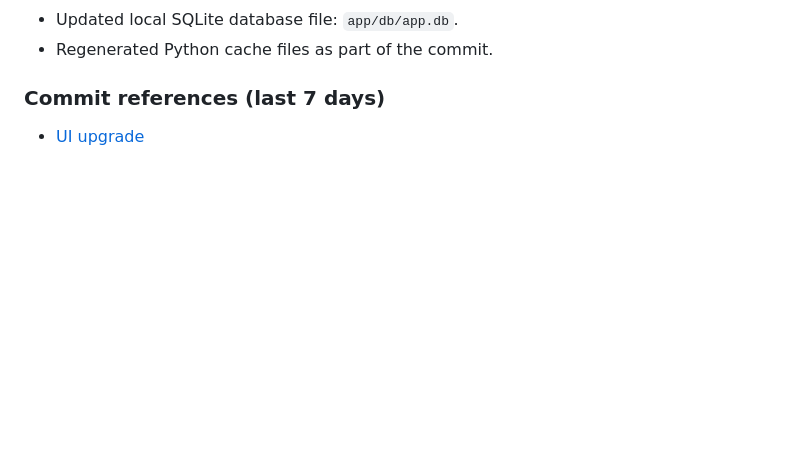
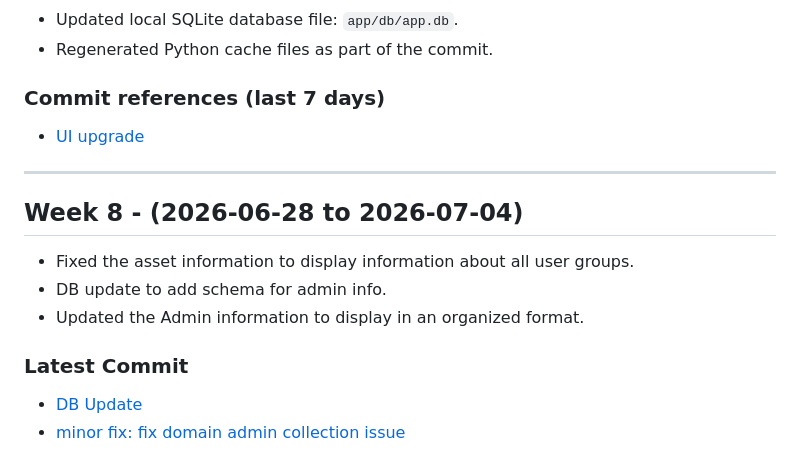
Before and after one commit to Mmo-kali/Capstone-Group1-2026-, a Markdown page: README.md, the part around the change. Rendered like a GitHub page; blank space fills up the shorter version.

Commit message:
Update README for Week 8 changes
Added updates for Week 8, including asset information fixes and DB schema updates.

```diff
--- a/README.md
+++ b/README.md
@@ -164,3 +164,13 @@ _Commit references (last 7 days):_
 
 ### Commit references (last 7 days)
 - [UI upgrade](https://github.com/Mmo-kali/Capstone-Group1-2026-/commit/0ded0d35ce2d8bb6593081ec24f2d09c0ec81939)
+
+---
+## Week 8 - (2026-06-28 to 2026-07-04)
+- Fixed the asset information to display information about all user groups.
+- DB update to add schema for admin info.
+- Updated the Admin information to display in an organized format.
+
+### Latest Commit
+- [DB Update](https://github.com/Mmo-kali/Capstone-Group1-2026-/commit/9cd2615e5868ef7c3b0594a264c45a25e2fc80c3)
+- [minor fix: fix domain admin collection issue](https://github.com/Mmo-kali/Capstone-Group1-2026-/commit/7335265cd3df51dfb62df0163db962ff7a6c82e6)
```
